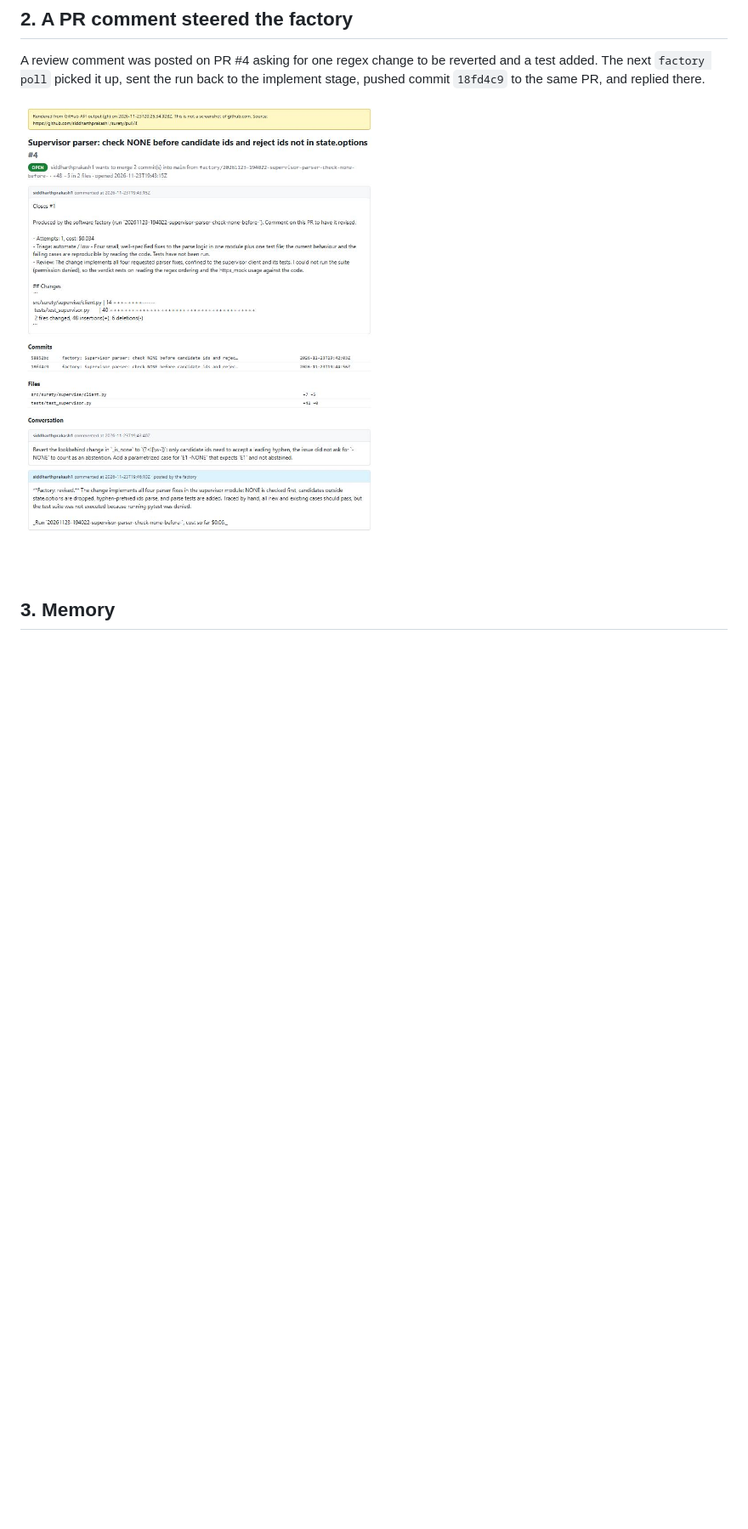
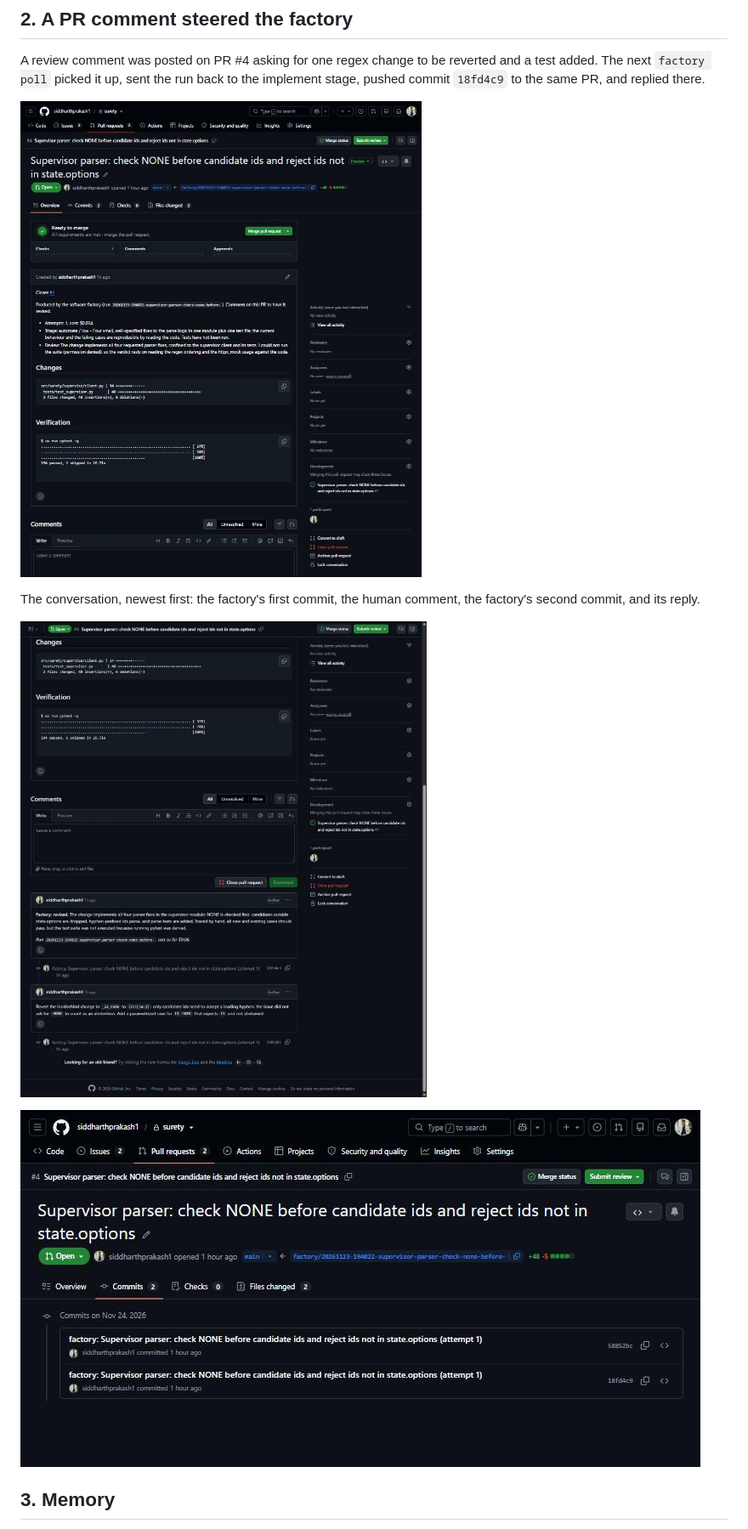
Before and after one commit to siddharthprakash1/software-factory, a Markdown page: docs/proof/README.md, the part around one of its changes. Shown at 85% size. GitHub-like rendering; pictures changed too: docs/proof/images/surety-pr-4-comments.jpg (added), docs/proof/images/surety-pr-4-commits.png (added), docs/proof/images/surety-pr-4.jpg; blank space fills up the shorter version.

Commit message:
Replace rendered PR and issue images with real github.com screenshots
Co-Authored-By: Claude Fable 5.2 <noreply@anthropic.com>

```diff
--- a/docs/proof/README.md
+++ b/docs/proof/README.md
@@ -50,7 +52,13 @@ The factory reported back on the issue with the PR link:
 
 A review comment was posted on PR #4 asking for one regex change to be reverted and a test added. The next `factory poll` picked it up, sent the run back to the implement stage, pushed commit `18fd4c9` to the same PR, and replied there.
 
-![PR #4: the human comment and the factory's revision](images/surety-pr-4.jpg)
+![PR #4 on github.com](images/surety-pr-4.jpg)
+
+The conversation, newest first: the factory's first commit, the human comment, the factory's second commit, and its reply.
+
+![PR #4 conversation: the human comment and the factory's revision](images/surety-pr-4-comments.jpg)
+
+![PR #4 commits](images/surety-pr-4-commits.png)
 
 ## 3. Memory
 
```
Also changed, not shown: other parts of docs/proof/README.md (+6 -4 lines), docs/proof/images/surety-issue-2.jpg, docs/proof/images/surety-pr-3.jpg, 1 other file.
